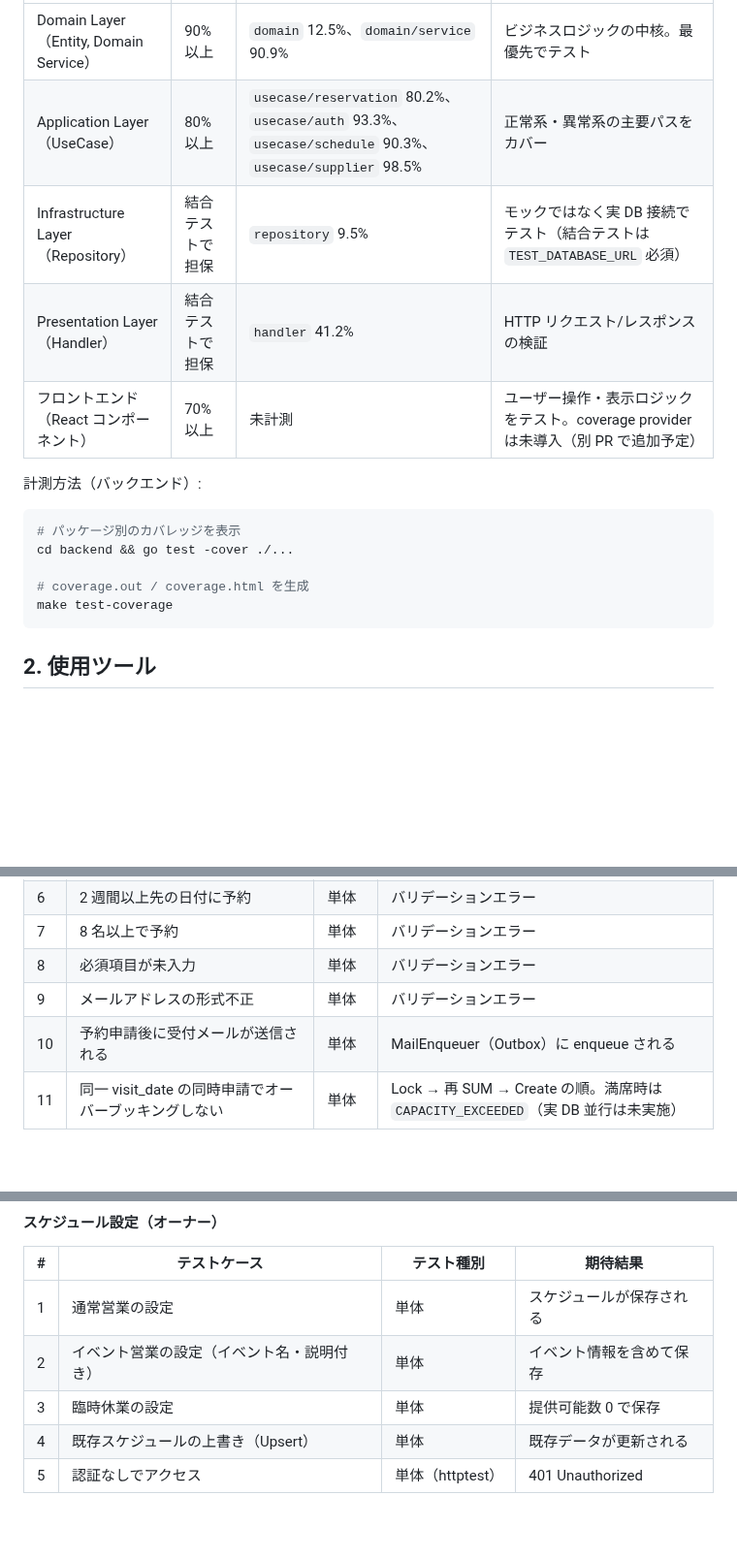
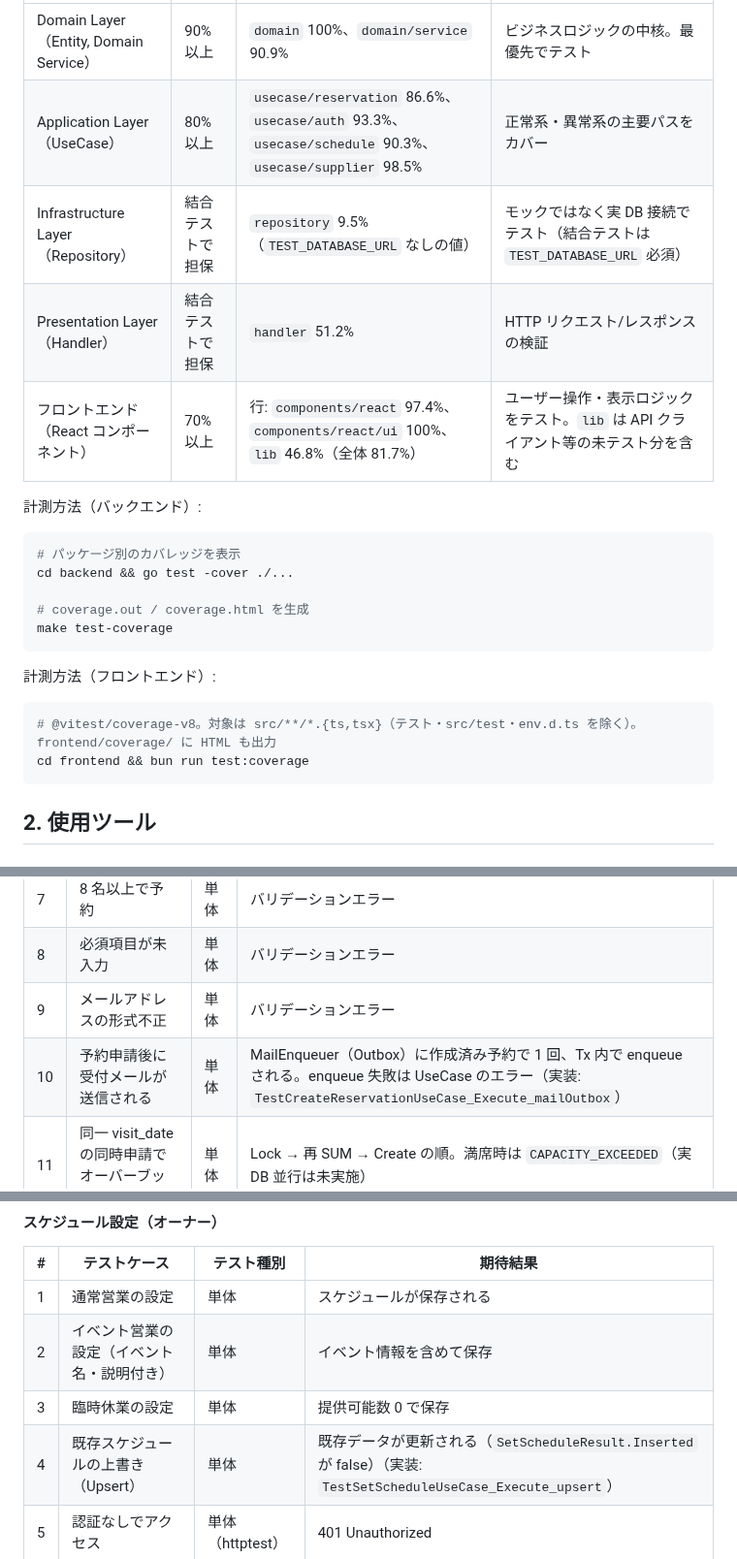
Before and after one commit to cergijame101007/satehits, a Markdown page: docs/test_design.md, 3 parts joined by grey strips. Shown at 97% size. Rendered like a GitHub page; blank space fills up the shorter version.

Commit message:
docs: 追加したテストとカバレッジ計測を test_design に反映

````diff
--- a/docs/test_design.md
+++ b/docs/test_design.md
@@ -16,9 +16,9 @@
 |----------------|---------------|-------------------|------|
-| Domain Layer（Entity, Domain Service） | 90% 以上 | `domain` 12.5%、`domain/service` 90.9% | ビジネスロジックの中核。最優先でテスト |
-| Application Layer（UseCase） | 80% 以上 | `usecase/reservation` 80.2%、`usecase/auth` 93.3%、`usecase/schedule` 90.3%、`usecase/supplier` 98.5% | 正常系・異常系の主要パスをカバー |
-| Infrastructure Layer（Repository） | 結合テストで担保 | `repository` 9.5% | モックではなく実 DB 接続でテスト（結合テストは `TEST_DATABASE_URL` 必須） |
-| Presentation Layer（Handler） | 結合テストで担保 | `handler` 41.2% | HTTP リクエスト/レスポンスの検証 |
-| フロントエンド（React コンポーネント） | 70% 以上 | 未計測 | ユーザー操作・表示ロジックをテスト。coverage provider は未導入（別 PR で追加予定） |
+| Domain Layer（Entity, Domain Service） | 90% 以上 | `domain` 100%、`domain/service` 90.9% | ビジネスロジックの中核。最優先でテスト |
+| Application Layer（UseCase） | 80% 以上 | `usecase/reservation` 86.6%、`usecase/auth` 93.3%、`usecase/schedule` 90.3%、`usecase/supplier` 98.5% | 正常系・異常系の主要パスをカバー |
+| Infrastructure Layer（Repository） | 結合テストで担保 | `repository` 9.5%（`TEST_DATABASE_URL` なしの値） | モックではなく実 DB 接続でテスト（結合テストは `TEST_DATABASE_URL` 必須） |
+| Presentation Layer（Handler） | 結合テストで担保 | `handler` 51.2% | HTTP リクエスト/レスポンスの検証 |
+| フロントエンド（React コンポーネント） | 70% 以上 | 行: `components/react` 97.4%、`components/react/ui` 100%、`lib` 46.8%（全体 81.7%） | ユーザー操作・表示ロジックをテスト。`lib` は API クライアント等の未テスト分を含む |
 
 計測方法（バックエンド）:
 
@@ -28,6 +28,13 @@ cd backend && go test -cover ./...
 
 # coverage.out / coverage.html を生成
 make test-coverage
+```
+
+計測方法（フロントエンド）:
+
+```bash
+# @vitest/coverage-v8。対象は src/**/*.{ts,tsx}（テスト・src/test・env.d.ts を除く）。frontend/coverage/ に HTML も出力
+cd frontend && bun run test:coverage
 ```
 
 ## 2. 使用ツール
@@ -79,7 +86,7 @@ make test-coverage
 | 7 | 8 名以上で予約 | 単体 | バリデーションエラー |
 | 8 | 必須項目が未入力 | 単体 | バリデーションエラー |
 | 9 | メールアドレスの形式不正 | 単体 | バリデーションエラー |
-| 10 | 予約申請後に受付メールが送信される | 単体 | MailEnqueuer（Outbox）に enqueue される |
+| 10 | 予約申請後に受付メールが送信される | 単体 | MailEnqueuer（Outbox）に作成済み予約で 1 回、Tx 内で enqueue される。enqueue 失敗は UseCase のエラー（実装: `TestCreateReservationUseCase_Execute_mailOutbox`） |
 | 11 | 同一 visit_date の同時申請でオーバーブッキングしない | 単体 | Lock → 再 SUM → Create の順。満席時は `CAPACITY_EXCEEDED`（実 DB 並行は未実施） |
 
 #### 予約承認（オーナー）
@@ -125,7 +132,7 @@ make test-coverage
 | 1 | 通常営業の設定 | 単体 | スケジュールが保存される |
 | 2 | イベント営業の設定（イベント名・説明付き） | 単体 | イベント情報を含めて保存 |
 | 3 | 臨時休業の設定 | 単体 | 提供可能数 0 で保存 |
-| 4 | 既存スケジュールの上書き（Upsert） | 単体 | 既存データが更新される |
+| 4 | 既存スケジュールの上書き（Upsert） | 単体 | 既存データが更新される（`SetScheduleResult.Inserted` が false）（実装: `TestSetScheduleUseCase_Execute_upsert`） |
 | 5 | 認証なしでアクセス | 単体（httptest） | 401 Unauthorized |
 
 #### スケジュール削除（オーナー）
````
Also changed, not shown: other parts of docs/test_design.md (+10 -7 lines), CLAUDE.md (+1 -0 lines).
